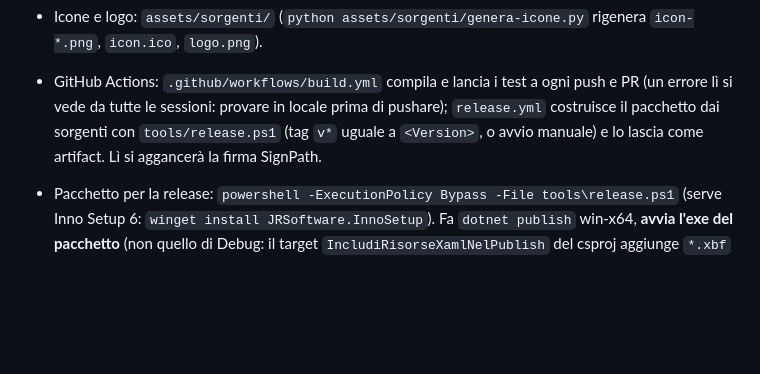
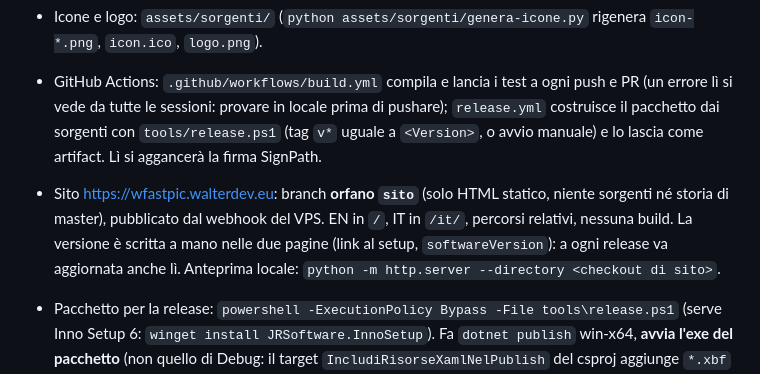
Before and after one commit to Walt7/WFastPic, a Markdown page: AGENTS.md, the part around the change. Drawn GitHub-style; blank space fills up the shorter version.

Commit message:
AGENTS.md: sito nel branch orfano sito
Co-Authored-By: Claude Opus 5.5 <noreply@anthropic.com>

```diff
--- a/AGENTS.md
+++ b/AGENTS.md
@@ -260,6 +260,10 @@ Nota: `Z`/`F` zoom, `M` riproduci video, `Ctrl+C/V` copia ricetta — presenti n
   da tutte le sessioni: provare in locale prima di pushare); `release.yml` costruisce il pacchetto dai sorgenti
   con `tools/release.ps1` (tag `v*` uguale a `<Version>`, o avvio manuale) e lo lascia come artifact. Lì si
   aggancerà la firma SignPath.
+- Sito https://wfastpic.walterdev.eu: branch **orfano `sito`** (solo HTML statico, niente sorgenti né storia
+  di master), pubblicato dal webhook del VPS. EN in `/`, IT in `/it/`, percorsi relativi, nessuna build. La
+  versione è scritta a mano nelle due pagine (link al setup, `softwareVersion`): a ogni release va
+  aggiornata anche lì. Anteprima locale: `python -m http.server --directory <checkout di sito>`.
 - Pacchetto per la release: `powershell -ExecutionPolicy Bypass -File tools\release.ps1` (serve Inno
   Setup 6: `winget install JRSoftware.InnoSetup`). Fa `dotnet publish` win-x64, **avvia l'exe del
   pacchetto** (non quello di Debug: il target `IncludiRisorseXamlNelPublish` del csproj aggiunge `*.xbf` e
```
